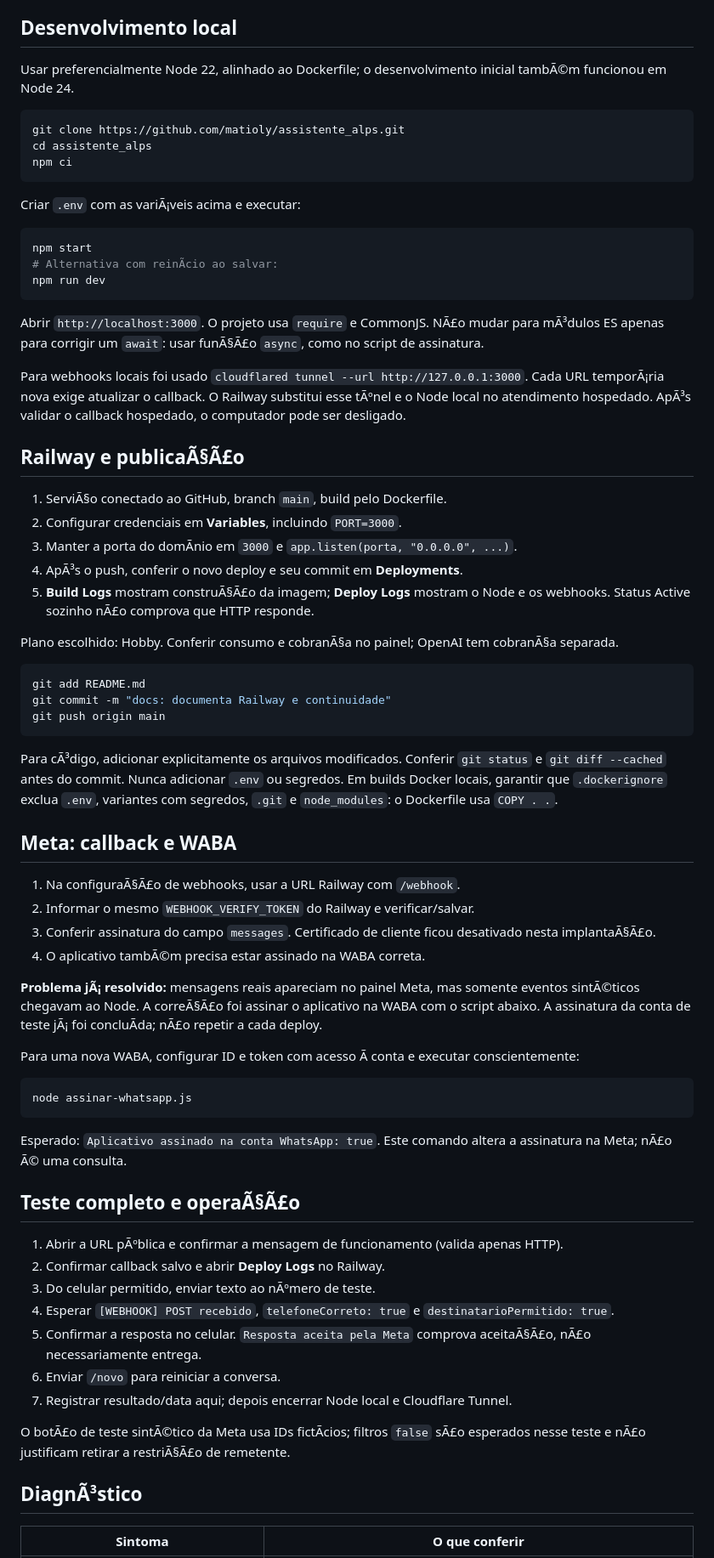
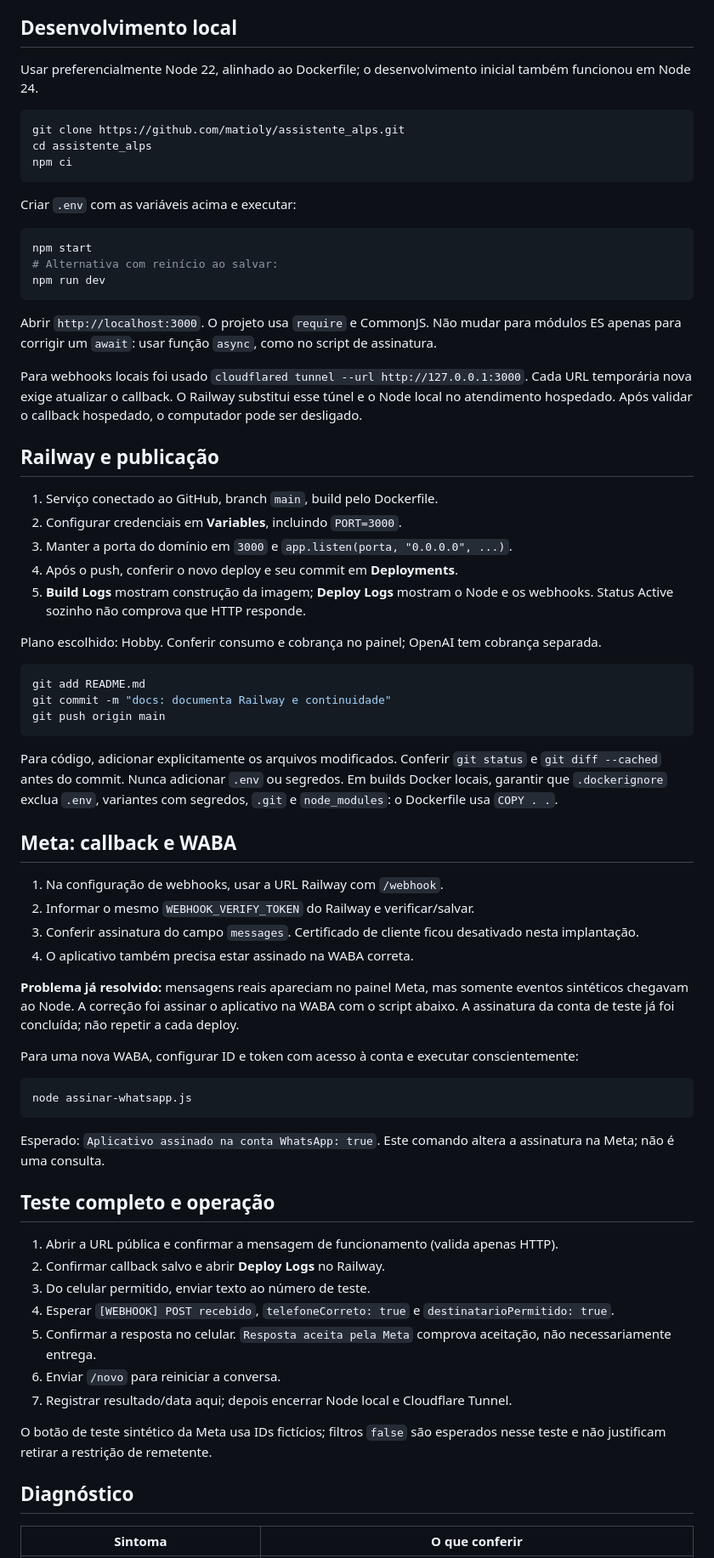
Before and after one commit to matioly/assistente_alps, a Markdown page: README.md, the part around one of its changes. Shown at 85% size. GitHub-like rendering.

````diff
--- a/README.md
+++ b/README.md
@@ -62,7 +62,7 @@ O celular pessoal foi omitido deste README pÃºblico. Consultar as variÃ¡veis
 
 ## Desenvolvimento local
 
-Usar preferencialmente Node 22, alinhado ao Dockerfile; o desenvolvimento inicial tambÃ©m funcionou em Node 24.
+Usar preferencialmente Node 22, alinhado ao Dockerfile; o desenvolvimento inicial também funcionou em Node 24.
 
 ```powershell
 git clone https://github.com/matioly/assistente_alps.git
@@ -70,27 +70,27 @@ cd assistente_alps
 npm ci
 ```
 
-Criar `.env` com as variÃ¡veis acima e executar:
+Criar `.env` com as variáveis acima e executar:
 
 ```powershell
 npm start
-# Alternativa com reinÃ­cio ao salvar:
+# Alternativa com reinício ao salvar:
 npm run dev
 ```
 
-Abrir `http://localhost:3000`. O projeto usa `require` e CommonJS. NÃ£o mudar para mÃ³dulos ES apenas para corrigir um `await`: usar funÃ§Ã£o `async`, como no script de assinatura.
+Abrir `http://localhost:3000`. O projeto usa `require` e CommonJS. Não mudar para módulos ES apenas para corrigir um `await`: usar função `async`, como no script de assinatura.
 
-Para webhooks locais foi usado `cloudflared tunnel --url http://127.0.0.1:3000`. Cada URL temporÃ¡ria nova exige atualizar o callback. O Railway substitui esse tÃºnel e o Node local no atendimento hospedado. ApÃ³s validar o callback hospedado, o computador pode ser desligado.
+Para webhooks locais foi usado `cloudflared tunnel --url http://127.0.0.1:3000`. Cada URL temporária nova exige atualizar o callback. O Railway substitui esse túnel e o Node local no atendimento hospedado. Após validar o callback hospedado, o computador pode ser desligado.
 
-## Railway e publicaÃ§Ã£o
+## Railway e publicação
 
-1. ServiÃ§o conectado ao GitHub, branch `main`, build pelo Dockerfile.
+1. Serviço conectado ao GitHub, branch `main`, build pelo Dockerfile.
 2. Configurar credenciais em **Variables**, incluindo `PORT=3000`.
-3. Manter a porta do domÃ­nio em `3000` e `app.listen(porta, "0.0.0.0", ...)`.
-4. ApÃ³s o push, conferir o novo deploy e seu commit em **Deployments**.
-5. **Build Logs** mostram construÃ§Ã£o da imagem; **Deploy Logs** mostram o Node e os webhooks. Status Active sozinho nÃ£o comprova que HTTP responde.
+3. Manter a porta do domínio em `3000` e `app.listen(porta, "0.0.0.0", ...)`.
+4. Após o push, conferir o novo deploy e seu commit em **Deployments**.
+5. **Build Logs** mostram construção da imagem; **Deploy Logs** mostram o Node e os webhooks. Status Active sozinho não comprova que HTTP responde.
 
-Plano escolhido: Hobby. Conferir consumo e cobranÃ§a no painel; OpenAI tem cobranÃ§a separada.
+Plano escolhido: Hobby. Conferir consumo e cobrança no painel; OpenAI tem cobrança separada.
 
 ```powershell
 git add README.md
@@ -98,38 +98,38 @@ git commit -m "docs: documenta Railway e continuidade"
 git push origin main
 ```
 
-Para cÃ³digo, adicionar explicitamente os arquivos modificados. Conferir `git status` e `git diff --cached` antes do commit. Nunca adicionar `.env` ou segredos. Em builds Docker locais, garantir que `.dockerignore` exclua `.env`, variantes com segredos, `.git` e `node_modules`: o Dockerfile usa `COPY . .`.
+Para código, adicionar explicitamente os arquivos modificados. Conferir `git status` e `git diff --cached` antes do commit. Nunca adicionar `.env` ou segredos. Em builds Docker locais, garantir que `.dockerignore` exclua `.env`, variantes com segredos, `.git` e `node_modules`: o Dockerfile usa `COPY . .`.
 
 ## Meta: callback e WABA
 
-1. Na configuraÃ§Ã£o de webhooks, usar a URL Railway com `/webhook`.
+1. Na configuração de webhooks, usar a URL Railway com `/webhook`.
 2. Informar o mesmo `WEBHOOK_VERIFY_TOKEN` do Railway e verificar/salvar.
-3. Conferir assinatura do campo `messages`. Certificado de cliente ficou desativado nesta implantaÃ§Ã£o.
-4. O aplicativo tambÃ©m precisa estar assinado na WABA correta.
+3. Conferir assinatura do campo `messages`. Certificado de cliente ficou desativado nesta implantação.
+4. O aplicativo também precisa estar assinado na WABA correta.
 
-**Problema jÃ¡ resolvido:** mensagens reais apareciam no painel Meta, mas somente eventos sintÃ©ticos chegavam ao Node. A correÃ§Ã£o foi assinar o aplicativo na WABA com o script abaixo. A assinatura da conta de teste jÃ¡ foi concluÃ­da; nÃ£o repetir a cada deploy.
+**Problema já resolvido:** mensagens reais apareciam no painel Meta, mas somente eventos sintéticos chegavam ao Node. A correção foi assinar o aplicativo na WABA com o script abaixo. A assinatura da conta de teste já foi concluída; não repetir a cada deploy.
 
-Para uma nova WABA, configurar ID e token com acesso Ã  conta e executar conscientemente:
+Para uma nova WABA, configurar ID e token com acesso à conta e executar conscientemente:
 
 ```powershell
 node assinar-whatsapp.js
 ```
 
-Esperado: `Aplicativo assinado na conta WhatsApp: true`. Este comando altera a assinatura na Meta; nÃ£o Ã© uma consulta.
+Esperado: `Aplicativo assinado na conta WhatsApp: true`. Este comando altera a assinatura na Meta; não é uma consulta.
 
-## Teste completo e operaÃ§Ã£o
+## Teste completo e operação
 
-1. Abrir a URL pÃºblica e confirmar a mensagem de funcionamento (valida apenas HTTP).
+1. Abrir a URL pública e confirmar a mensagem de funcionamento (valida apenas HTTP).
 2. Confirmar callback salvo e abrir **Deploy Logs** no Railway.
-3. Do celular permitido, enviar texto ao nÃºmero de teste.
+3. Do celular permitido, enviar texto ao número de teste.
 4. Esperar `[WEBHOOK] POST recebido`, `telefoneCorreto: true` e `destinatarioPermitido: true`.
-5. Confirmar a resposta no celular. `Resposta aceita pela Meta` comprova aceitaÃ§Ã£o, nÃ£o necessariamente entrega.
+5. Confirmar a resposta no celular. `Resposta aceita pela Meta` comprova aceitação, não necessariamente entrega.
 6. Enviar `/novo` para reiniciar a conversa.
 7. Registrar resultado/data aqui; depois encerrar Node local e Cloudflare Tunnel.
 
-O botÃ£o de teste sintÃ©tico da Meta usa IDs fictÃ­cios; filtros `false` sÃ£o esperados nesse teste e nÃ£o justificam retirar a restriÃ§Ã£o de remetente.
+O botão de teste sintético da Meta usa IDs fictícios; filtros `false` são esperados nesse teste e não justificam retirar a restrição de remetente.
 
-## DiagnÃ³stico
+## Diagnóstico
 
 | Sintoma | O que conferir |
 | --- | --- |
````
Also changed, not shown: other parts of README.md (+59 -59 lines).
